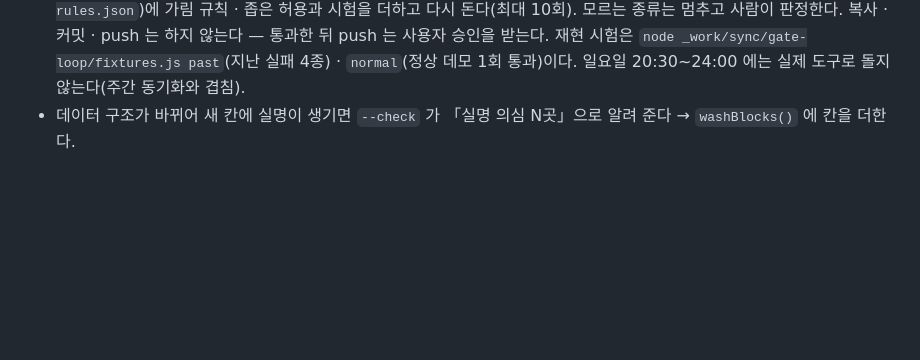
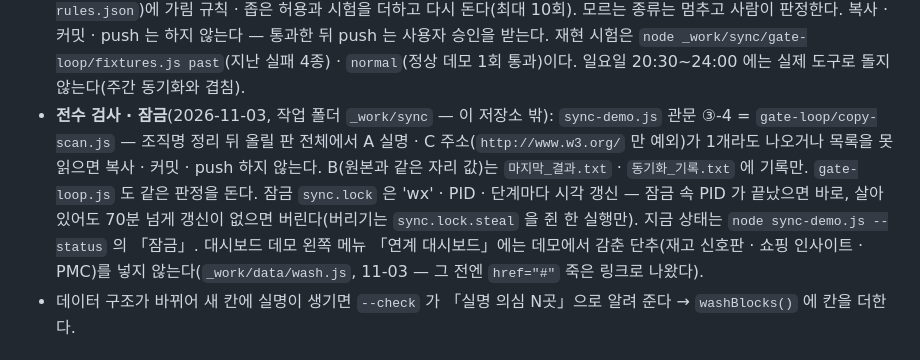
Before and after one commit to sjpark-growth/sjpark-growth.github.io, a Markdown page: CLAUDE.md, the part around the change. GitHub-like rendering; blank space fills up the shorter version.

Commit message:
CLAUDE.md 5-3 — 주간 동기화 관문에 전수 검사(copy-scan) · 새 잠금(PID · 70분) · 데모 메뉴의 감춘 단추 링크 빼기 기록
Co-Authored-By: Claude Opus 5.5 <noreply@anthropic.com>

```diff
--- a/CLAUDE.md
+++ b/CLAUDE.md
@@ -153,6 +153,9 @@ v136 자동 동기화(`_work/sync/sync-demo.js`)가 앞서 가려 둔 품목 ·
 - **관문 파이프라인**(2026-10-31, 작업 폴더 `_work/sync/gate-loop/gate-loop.js` — 이 저장소 밖): 동기화 시험 → 이 저장소 사본(LF)에서 `demo-wash.js` → `--check` → 누출 검사 → 헤드리스 화면(모바일 390 · PC 1440 · 인쇄, 공개본 HEAD 와 비교)을 한 번에 돌려 걸린 것을 모두 JSON(`{gate, file, line, match, verdict_needed}`)으로 낸다.
   아는 종류(새 채널 계수 · KWT 새 칸 · 코드 상수 오탐 · 코드 속 조직명 낱말)는 스스로 판정해 비공개 규칙 파일(`_work/sync/auto-rules.json`)에 가림 규칙 · 좁은 허용과 시험을 더하고 다시 돈다(최대 10회). 모르는 종류는 멈추고 사람이 판정한다. 복사 · 커밋 · push 는 하지 않는다 — 통과한 뒤 push 는 사용자 승인을 받는다.
   재현 시험은 `node _work/sync/gate-loop/fixtures.js past`(지난 실패 4종) · `normal`(정상 데모 1회 통과)이다. 일요일 20:30~24:00 에는 실제 도구로 돌지 않는다(주간 동기화와 겹침).
+- **전수 검사 · 잠금**(2026-11-03, 작업 폴더 `_work/sync` — 이 저장소 밖): `sync-demo.js` 관문 ③-4 = `gate-loop/copy-scan.js` — 조직명 정리 뒤 올릴 판 전체에서 A 실명 · C 주소(`http://www.w3.org/` 만 예외)가 1개라도 나오거나 목록을 못 읽으면 복사 · 커밋 · push 하지 않는다. B(원본과 같은 자리 값)는 `마지막_결과.txt` · `동기화_기록.txt` 에 기록만. `gate-loop.js` 도 같은 판정을 돈다.
+  잠금 `sync.lock` 은 'wx' · PID · 단계마다 시각 갱신 — 잠금 속 PID 가 끝났으면 바로, 살아 있어도 70분 넘게 갱신이 없으면 버린다(버리기는 `sync.lock.steal` 을 쥔 한 실행만). 지금 상태는 `node sync-demo.js --status` 의 「잠금」.
+  대시보드 데모 왼쪽 메뉴 「연계 대시보드」에는 데모에서 감춘 단추(재고 신호판 · 쇼핑 인사이트 · PMC)를 넣지 않는다(`_work/data/wash.js`, 11-03 — 그 전엔 `href="#"` 죽은 링크로 나왔다).
 - 데이터 구조가 바뀌어 새 칸에 실명이 생기면 `--check` 가 「실명 의심 N곳」으로 알려 준다 → `washBlocks()` 에 칸을 더한다.
 
 ## 6. 확인 방법
```
